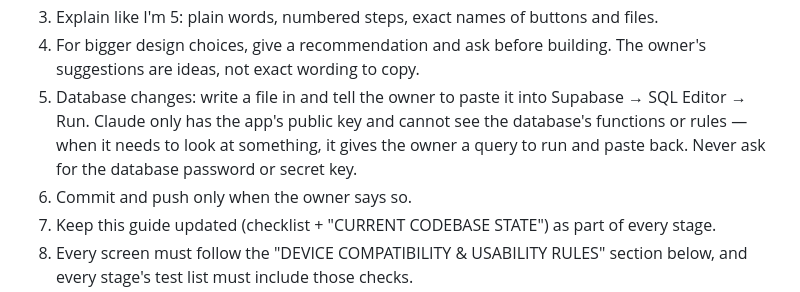
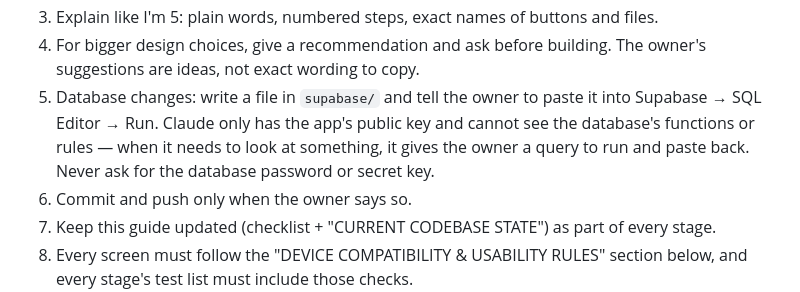
Before and after one commit to Jonathantzr/Happy-Tree-Family, a Markdown page: docs/happy-tree-family-master-guide.md, the part around the change. Rendered like a GitHub page.

Commit message:
Master guide: restore the supabase/ folder name in the working rules
Co-Authored-By: Claude Opus 5.5 <noreply@anthropic.com>

```diff
--- a/docs/happy-tree-family-master-guide.md
+++ b/docs/happy-tree-family-master-guide.md
@@ -20,7 +20,7 @@ Development is now done with **Claude Code inside VS Code** (since Stage 4.5f).
 2. Claude makes the code changes directly; the owner tests on an Android phone through Expo Go and reports back with screenshots. Claude cannot see the phone — always say plainly what has NOT been tested on a device.
 3. Explain like I'm 5: plain words, numbered steps, exact names of buttons and files.
 4. For bigger design choices, give a recommendation and ask before building. The owner's suggestions are ideas, not exact wording to copy.
-5. Database changes: write a file in  and tell the owner to paste it into Supabase → SQL Editor → Run. Claude only has the app's public key and cannot see the database's functions or rules — when it needs to look at something, it gives the owner a query to run and paste back. Never ask for the database password or secret key.
+5. Database changes: write a file in `supabase/` and tell the owner to paste it into Supabase → SQL Editor → Run. Claude only has the app's public key and cannot see the database's functions or rules — when it needs to look at something, it gives the owner a query to run and paste back. Never ask for the database password or secret key.
 6. Commit and push only when the owner says so.
 7. Keep this guide updated (checklist + "CURRENT CODEBASE STATE") as part of every stage.
 8. Every screen must follow the "DEVICE COMPATIBILITY & USABILITY RULES" section below, and every stage's test list must include those checks.
```
